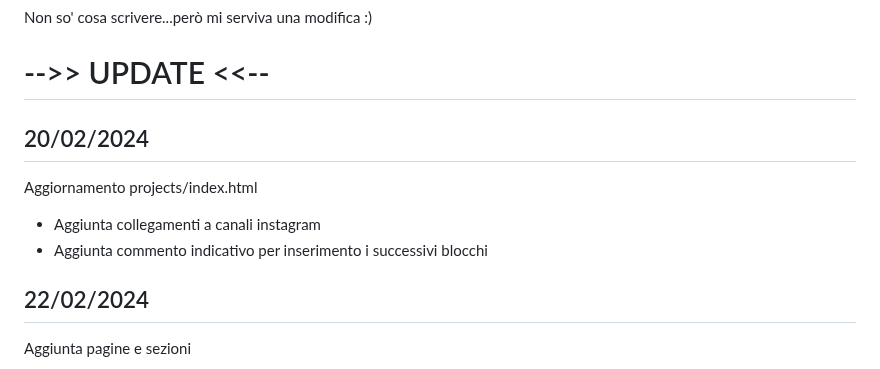
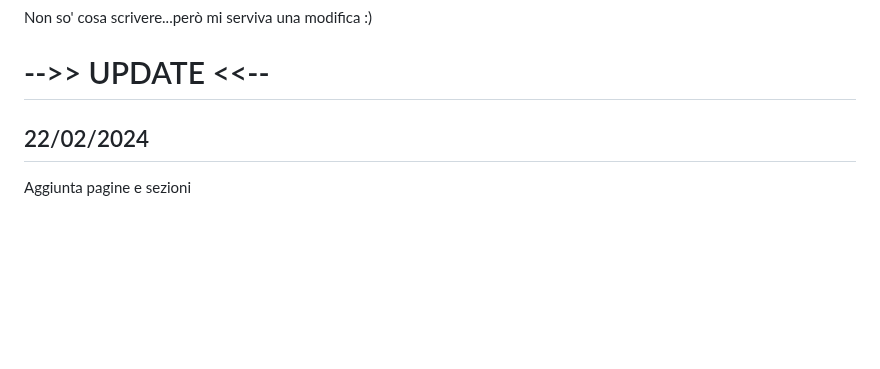
Before and after one commit to GianlucaSpendolini/GianlucaSpendolini.github.io, a Markdown page: README.md, the part around the change. GitHub-like rendering; blank space fills up the shorter version.

Commit message:
Update README.md
tolto 20/02/2024

```diff
--- a/README.md
+++ b/README.md
@@ -4,12 +4,6 @@ Non so' cosa scrivere...però mi serviva una modifica :)
 
 
 # -->> UPDATE <<--
-
-## 20/02/2024
-
-Aggiornamento projects/index.html
-- Aggiunta collegamenti a canali instagram
-- Aggiunta commento indicativo per inserimento i successivi blocchi
 
 ## 22/02/2024
 
```
